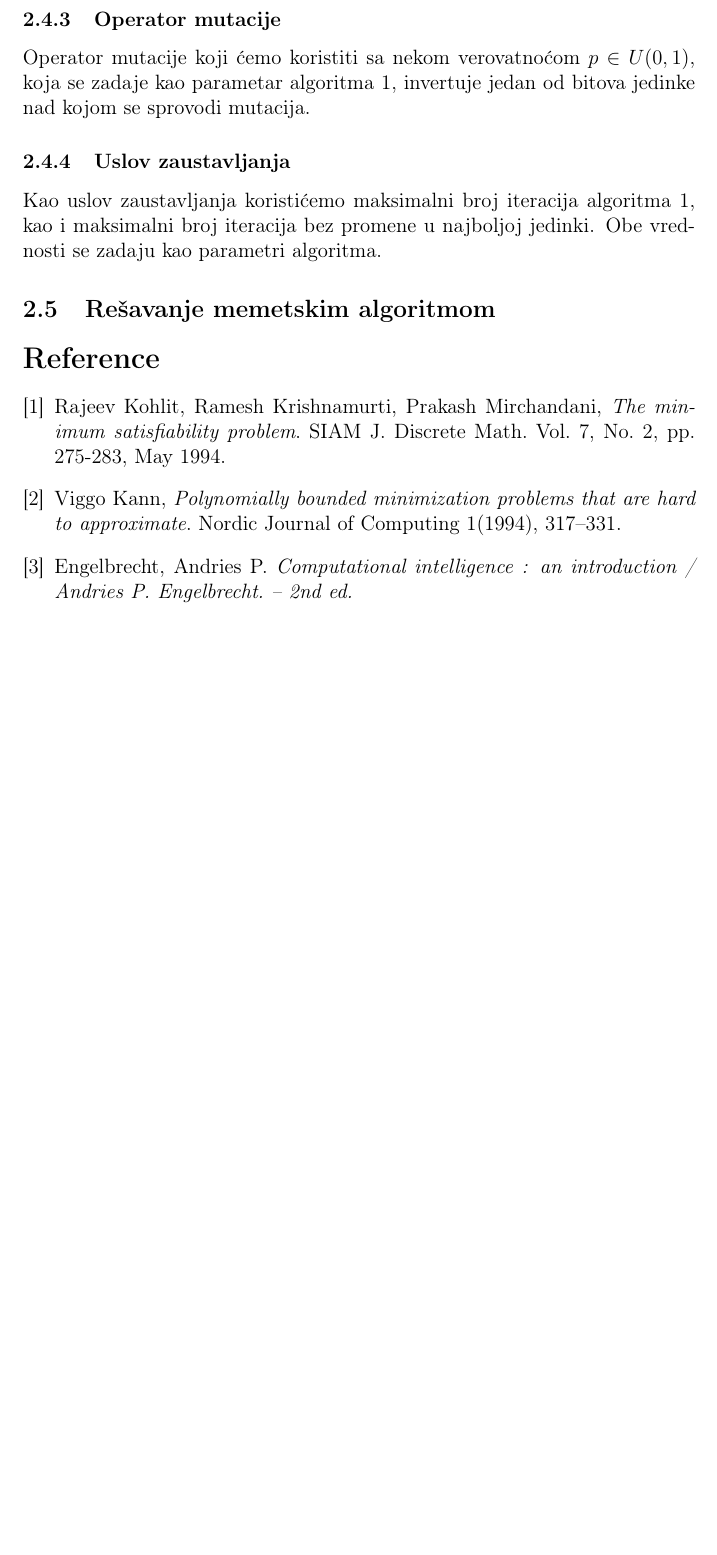
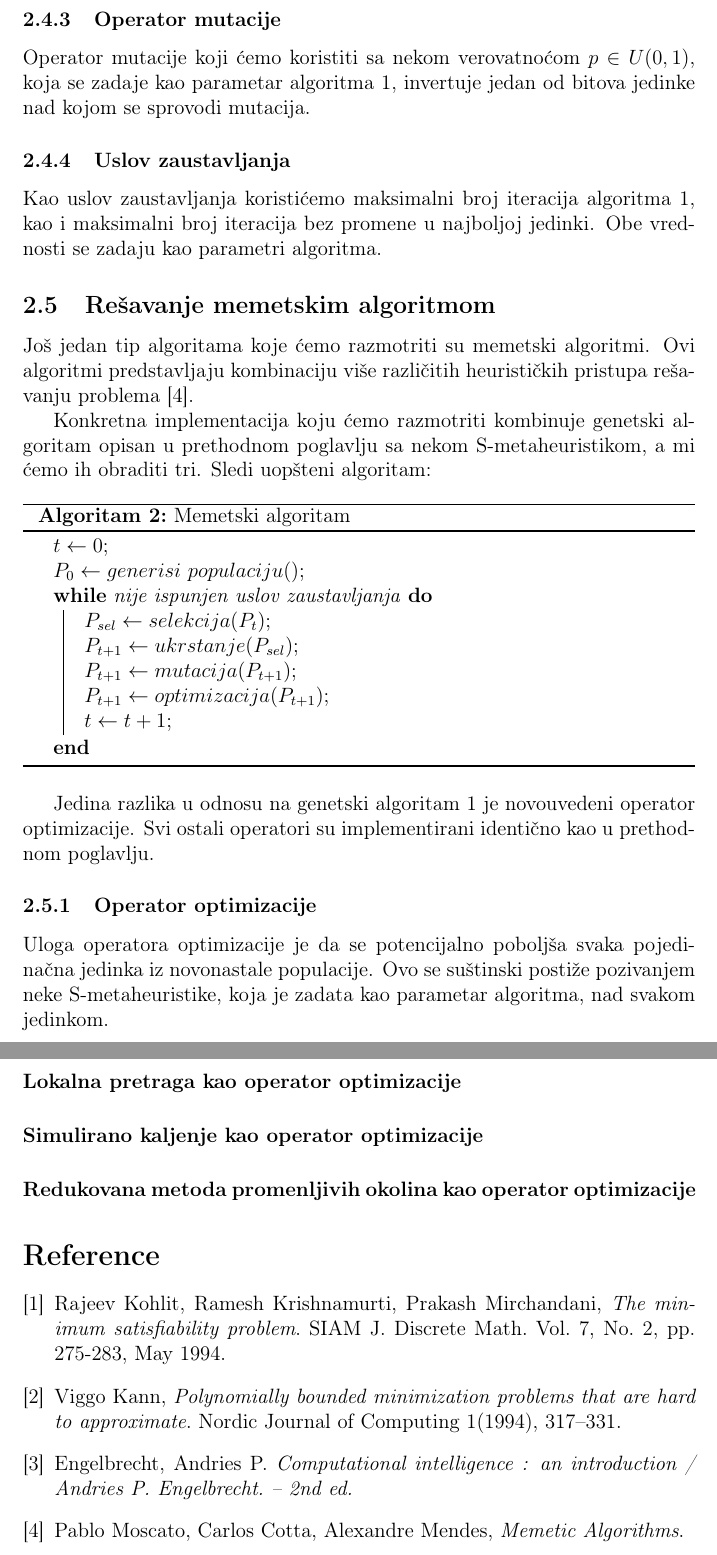
Before and after one commit to Aca-S/ri_minsat, a LaTeX document (paper/ri_rad.tex): part of page 4 of 4 before the commit and two parts of pages 4 and 5 of 5 after it, the two joined at a grey line, cut so that both start at the same text, the shorter picture padded with empty space. Compiled offline with pdfLaTeX.

Commit message:
Section describing the memetic algorithm added.

```diff
--- a/paper/ri_rad.tex
+++ b/paper/ri_rad.tex
@@ -110,6 +109,36 @@
 
 \subsection{Rešavanje memetskim algoritmom}
 
+Još jedan tip algoritama koje ćemo razmotriti su memetski algoritmi. Ovi algoritmi predstavljaju kombinaciju više različitih heurističkih pristupa rešavanju problema \cite{4}.
+
+Konkretna implementacija koju ćemo razmotriti kombinuje genetski algoritam opisan u prethodnom poglavlju sa nekom S-metaheuristikom, a mi ćemo ih obraditi tri. Sledi uopšteni algoritam:
+
+\begin{algorithm}
+\caption{Memetski algoritam}
+\label{alg:2}
+$t \gets 0$\;
+$P_0 \gets generisi\ populaciju()$\;
+\While{nije ispunjen uslov zaustavljanja}{
+	$P_{sel} \gets selekcija(P_t)$\;
+	$P_{t + 1} \gets ukrstanje(P_{sel})$\;
+	$P_{t + 1} \gets mutacija(P_{t + 1})$\;
+	$P_{t + 1} \gets optimizacija(P_{t + 1})$\;
+	$t \gets t + 1$\;
+}
+\end{algorithm}
+
+Jedina razlika u odnosu na genetski algoritam \ref{alg:1} je novouvedeni operator optimizacije. Svi ostali operatori su implementirani identično kao u prethodnom poglavlju.
+
+\subsubsection{Operator optimizacije}
+
+Uloga operatora optimizacije je da se potencijalno poboljša svaka pojedinačna jedinka iz novonastale populacije. Ovo se suštinski postiže pozivanjem neke S-metaheuristike, koja je zadata kao parametar algoritma, nad svakom jedinkom.
+
+\paragraph{Lokalna pretraga kao operator optimizacije}
+
+\paragraph{Simulirano kaljenje kao operator optimizacije}
+
+\paragraph{Redukovana metoda promenljivih okolina kao operator optimizacije}
+
 \begin{thebibliography}{9}
 \bibitem{1}
 Rajeev Kohlit, Ramesh Krishnamurti, Prakash Mirchandani, \emph{The minimum satisfiability problem}. SIAM J. Discrete Math. Vol. 7, No. 2, pp. 275-283, May 1994.
@@ -117,6 +146,8 @@
 Viggo Kann, \emph{Polynomially bounded minimization problems that are hard to approximate}. Nordic Journal of Computing 1(1994), 317–331.
 \bibitem{3}
 Engelbrecht, Andries P. \emph{Computational intelligence : an introduction / Andries P. Engelbrecht. – 2nd ed.}
+\bibitem{4}
+Pablo Moscato, Carlos Cotta, Alexandre Mendes, \emph{Memetic Algorithms}.
 \end{thebibliography}
 
 \end{document}
```
Also changed, not shown: paper/ri_rad.pdf, paper/ri_rad.tex (3 more changed lines).
